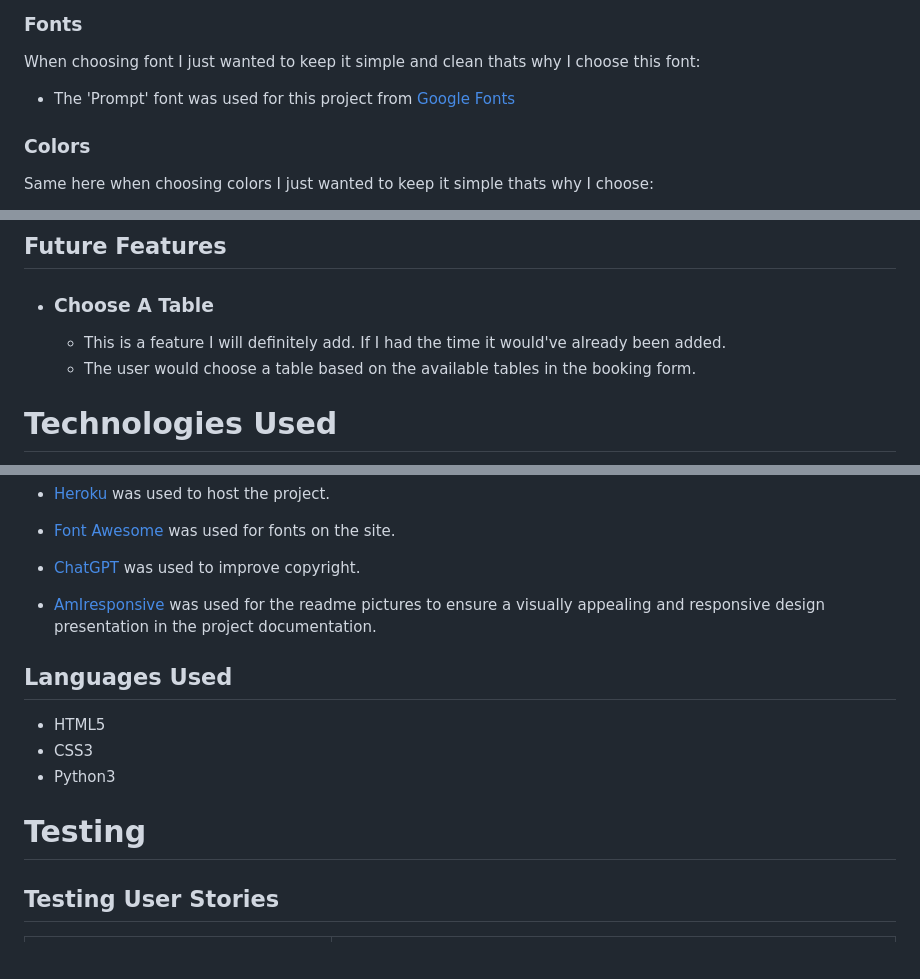
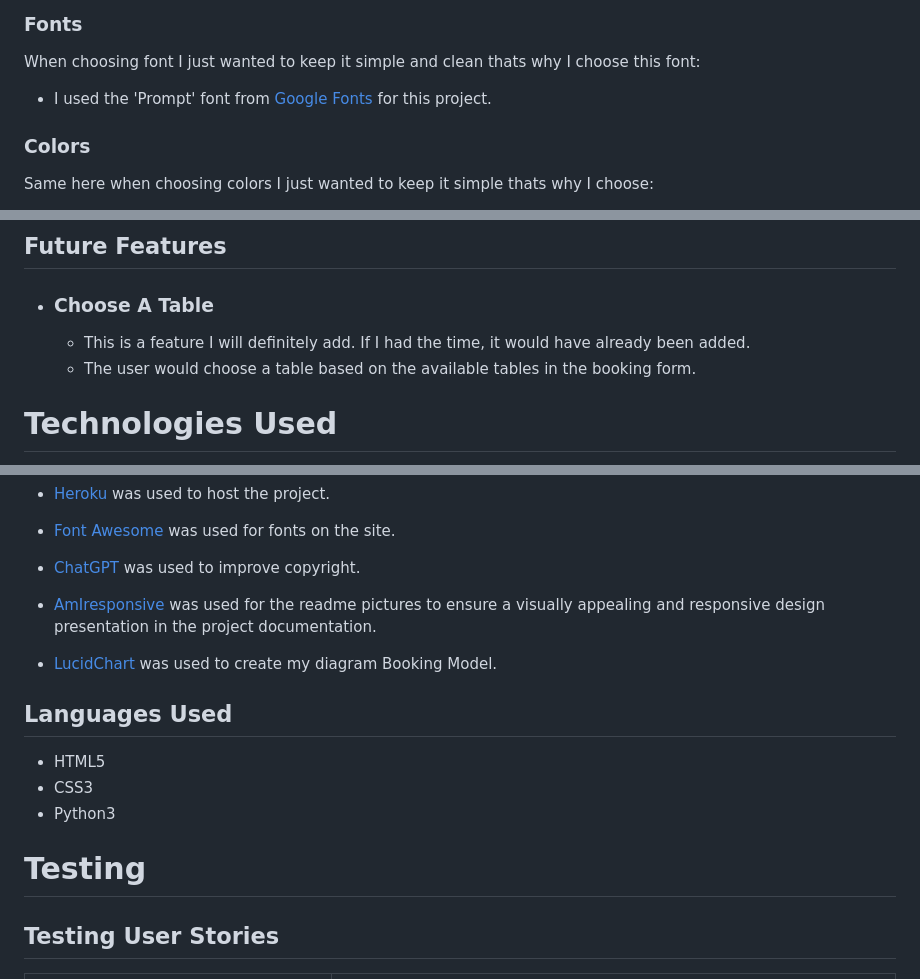
Before and after one commit to samuelkerstell/project-portfolio-4, a Markdown page: README.md, 3 parts joined by grey strips. GitHub-like rendering; blank space fills up the shorter version.

```diff
--- a/README.md
+++ b/README.md
@@ -74,7 +73,7 @@ With the planning and user stories in place I thought of how I want the website
 
 ### Fonts
 When choosing font I just wanted to keep it simple and clean thats why I choose this font:
-- The 'Prompt' font was used for this project from [Google Fonts](https://fonts.google.com)
+- I used the 'Prompt' font from [Google Fonts](https://fonts.google.com) for this project.
 
 ### Colors
 Same here when choosing colors I just wanted to keep it simple thats why I choose:
@@ -165,7 +164,7 @@ Same here when choosing colors I just wanted to keep it simple thats why I choos
 
 ## Future Features
  * ### Choose A Table
-    * This is a feature I will definitely add. If I had the time it would've already been added.
+    * This is a feature I will definitely add. If I had the time, it would have already been added.
     * The user would choose a table based on the available tables in the booking form.
 
 # Technologies Used
@@ -183,6 +182,7 @@ Same here when choosing colors I just wanted to keep it simple thats why I choos
   * [Font Awesome](https://fontawesome.com) was used for fonts on the site.
   * [ChatGPT](https://chat.openai.com) was used to improve copyright.
   * [AmIresponsive](https://ui.dev/amiresponsive) was used for the readme pictures to ensure a visually appealing and responsive design presentation in the project documentation.
+  * [LucidChart](https://lucid.app) was used to create my diagram Booking Model.
 
  ## Languages Used
  * HTML5
@@ -190,7 +190,6 @@ Same here when choosing colors I just wanted to keep it simple thats why I choos
  * Python3
 
 # Testing
-
 
 ## Testing User Stories
 
```
Also changed, not shown: other parts of README.md (+30 -21 lines).
